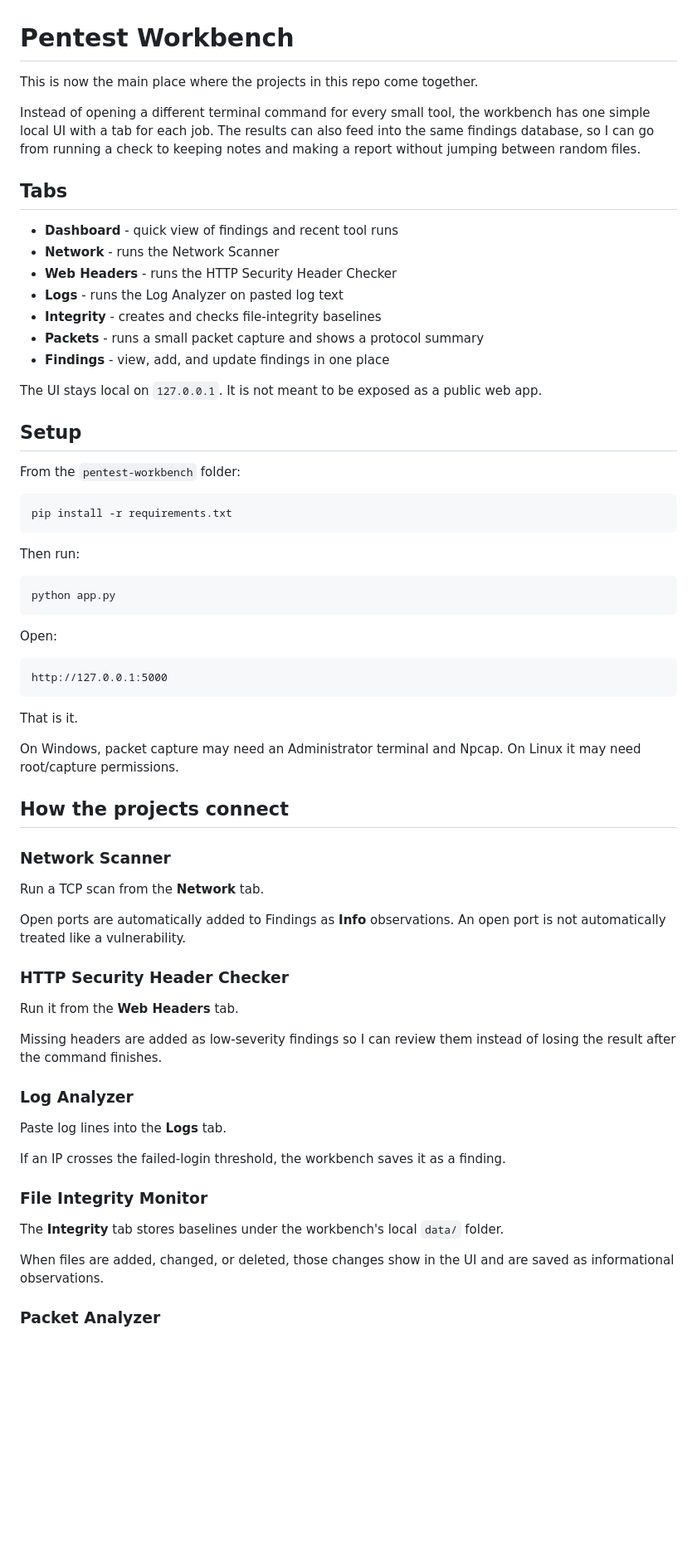
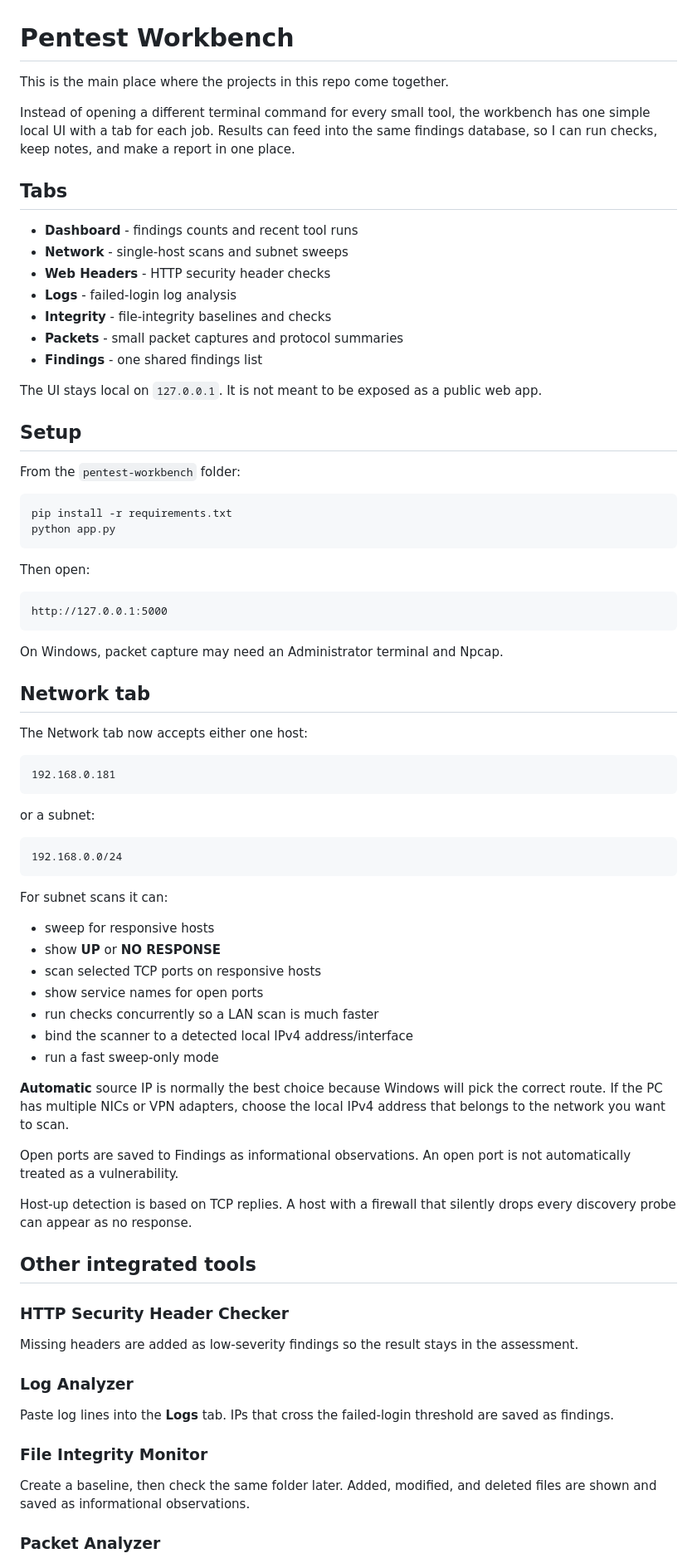
Before and after one commit to fnuaim-stack/cybersecurity-projects, a Markdown page: pentest-workbench/README.md, the part around one of its changes. Shown at 83% size. GitHub-like rendering; blank space fills up the shorter version.

Commit message:
Document network sweep UI

````diff
--- a/pentest-workbench/README.md
+++ b/pentest-workbench/README.md
@@ -1,18 +1,18 @@
 # Pentest Workbench
 
-This is now the main place where the projects in this repo come together.
+This is the main place where the projects in this repo come together.
 
-Instead of opening a different terminal command for every small tool, the workbench has one simple local UI with a tab for each job. The results can also feed into the same findings database, so I can go from running a check to keeping notes and making a report without jumping between random files.
+Instead of opening a different terminal command for every small tool, the workbench has one simple local UI with a tab for each job. Results can feed into the same findings database, so I can run checks, keep notes, and make a report in one place.
 
 ## Tabs
 
-- **Dashboard** - quick view of findings and recent tool runs
-- **Network** - runs the Network Scanner
-- **Web Headers** - runs the HTTP Security Header Checker
-- **Logs** - runs the Log Analyzer on pasted log text
-- **Integrity** - creates and checks file-integrity baselines
-- **Packets** - runs a small packet capture and shows a protocol summary
-- **Findings** - view, add, and update findings in one place
+- **Dashboard** - findings counts and recent tool runs
+- **Network** - single-host scans and subnet sweeps
+- **Web Headers** - HTTP security header checks
+- **Logs** - failed-login log analysis
+- **Integrity** - file-integrity baselines and checks
+- **Packets** - small packet captures and protocol summaries
+- **Findings** - one shared findings list
 
 The UI stays local on `127.0.0.1`. It is not meant to be exposed as a public web app.
 
@@ -22,49 +22,60 @@ From the `pentest-workbench` folder:
 
 ```bash
 pip install -r requirements.txt
-```
-
-Then run:
-
-```bash
 python app.py
 ```
 
-Open:
+Then open:
 
 ```text
 http://127.0.0.1:5000
 ```
 
-That is it.
+On Windows, packet capture may need an Administrator terminal and Npcap.
 
-On Windows, packet capture may need an Administrator terminal and Npcap. On Linux it may need root/capture permissions.
+## Network tab
 
-## How the projects connect
+The Network tab now accepts either one host:
 
-### Network Scanner
+```text
+192.168.0.181
+```
 
-Run a TCP scan from the **Network** tab.
+or a subnet:
 
-Open ports are automatically added to Findings as **Info** observations. An open port is not automatically treated like a vulnerability.
+```text
+192.168.0.0/24
+```
+
+For subnet scans it can:
+
+- sweep for responsive hosts
+- show **UP** or **NO RESPONSE**
+- scan selected TCP ports on responsive hosts
+- show service names for open ports
+- run checks concurrently so a LAN scan is much faster
+- bind the scanner to a detected local IPv4 address/interface
+- run a fast sweep-only mode
+
+**Automatic** source IP is normally the best choice because Windows will pick the correct route. If the PC has multiple NICs or VPN adapters, choose the local IPv4 address that belongs to the network you want to scan.
+
+Open ports are saved to Findings as informational observations. An open port is not automatically treated as a vulnerability.
+
+Host-up detection is based on TCP replies. A host with a firewall that silently drops every discovery probe can appear as no response.
+
+## Other integrated tools
 
 ### HTTP Security Header Checker
 
-Run it from the **Web Headers** tab.
-
-Missing headers are added as low-severity findings so I can review them instead of losing the result after the command finishes.
+Missing headers are added as low-severity findings so the result stays in the assessment.
 
 ### Log Analyzer
 
-Paste log lines into the **Logs** tab.
-
-If an IP crosses the failed-login threshold, the workbench saves it as a finding.
+Paste log lines into the **Logs** tab. IPs that cross the failed-login threshold are saved as findings.
 
 ### File Integrity Monitor
 
-The **Integrity** tab stores baselines under the workbench's local `data/` folder.
-
-When files are added, changed, or deleted, those changes show in the UI and are saved as informational observations.
+Create a baseline, then check the same folder later. Added, modified, and deleted files are shown and saved as informational observations.
 
 ### Packet Analyzer
 
````
Also changed, not shown: other parts of pentest-workbench/README.md (+6 -10 lines).
